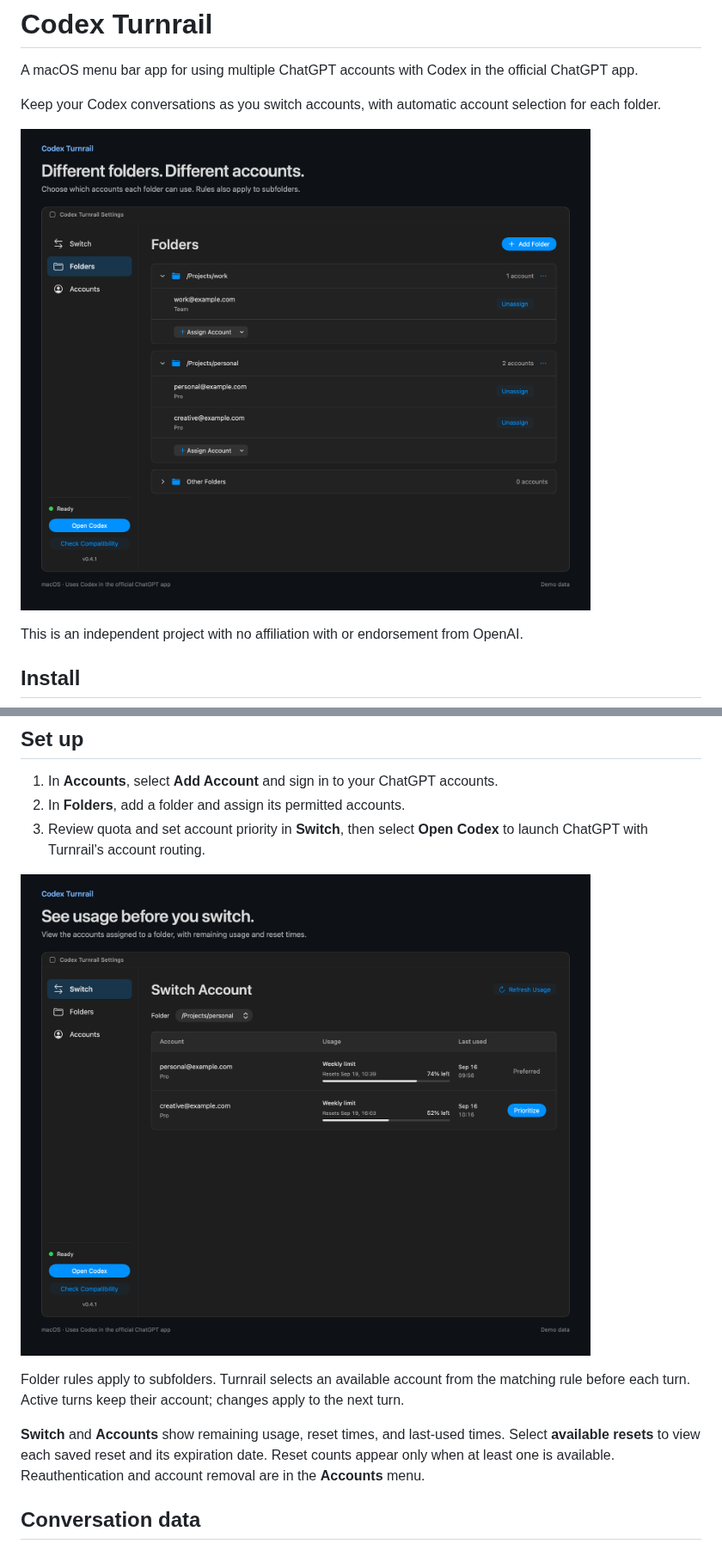
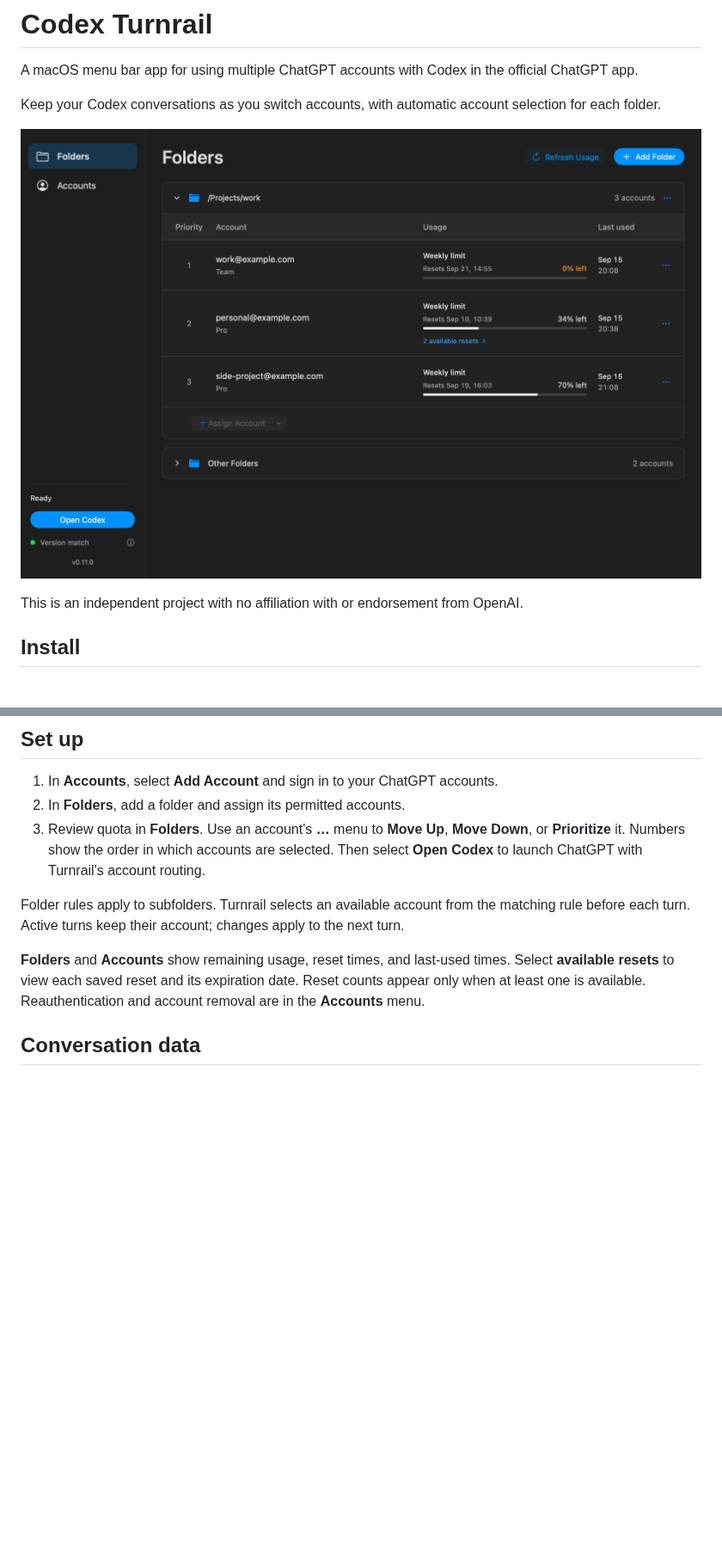
Before and after one commit to kosukesaigusa/codex-turnrail, a Markdown page: README.md, 2 parts joined by grey strips. Shown at 86% size. Rendered like a GitHub page; pictures changed too: docs/images/folders.png (added); blank space fills up the shorter version.

Commit message:
feat: unify folder usage and account priority controls

```diff
--- a/README.md
+++ b/README.md
@@ -4,7 +4,7 @@ A macOS menu bar app for using multiple ChatGPT accounts with Codex in the offic
 
 Keep your Codex conversations as you switch accounts, with automatic account selection for each folder.
 
-![Different folders. Different accounts. Codex Turnrail's Folders screen showing separate account assignments for work and personal projects using demo data](docs/images/01-folder-rules.png)
+![Codex Turnrail's Folders screen showing account priority, remaining usage, reset times, and last-used times using demo data](docs/images/folders.png)
 
 This is an independent project with no affiliation with or endorsement from OpenAI.
 
@@ -28,13 +28,11 @@ Only the app ZIP is needed. No Terminal commands are required.
 
 1. In **Accounts**, select **Add Account** and sign in to your ChatGPT accounts.
 2. In **Folders**, add a folder and assign its permitted accounts.
-3. Review quota and set account priority in **Switch**, then select **Open Codex** to launch ChatGPT with Turnrail's account routing.
-
-![See usage before you switch. Codex Turnrail's Switch screen showing the personal folder's assigned accounts, remaining usage, reset times, and account priority using demo data](docs/images/02-usage-and-priority.png)
+3. Review quota in **Folders**. Use an account's **…** menu to **Move Up**, **Move Down**, or **Prioritize** it. Numbers show the order in which accounts are selected. Then select **Open Codex** to launch ChatGPT with Turnrail's account routing.
 
 Folder rules apply to subfolders. Turnrail selects an available account from the matching rule before each turn. Active turns keep their account; changes apply to the next turn.
 
-**Switch** and **Accounts** show remaining usage, reset times, and last-used times. Select **available resets** to view each saved reset and its expiration date. Reset counts appear only when at least one is available. Reauthentication and account removal are in the **Accounts** menu.
+**Folders** and **Accounts** show remaining usage, reset times, and last-used times. Select **available resets** to view each saved reset and its expiration date. Reset counts appear only when at least one is available. Reauthentication and account removal are in the **Accounts** menu.
 
 ## Conversation data
 
```
Also changed, not shown: docs/architecture.md (+1 -1 lines), docs/development.md (+1 -1 lines), 5 other files.
